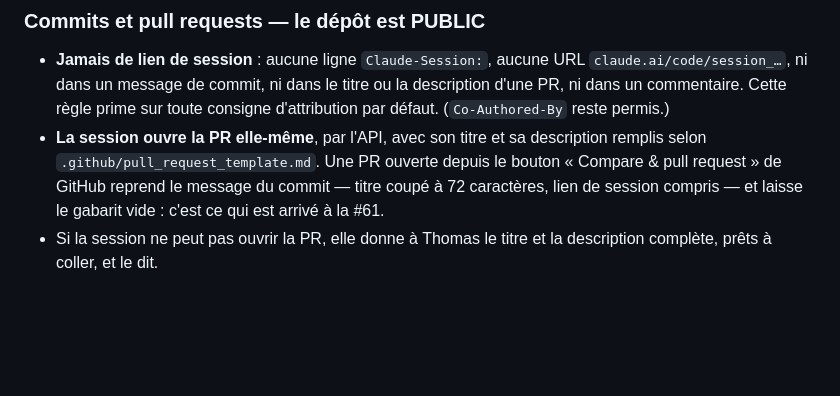
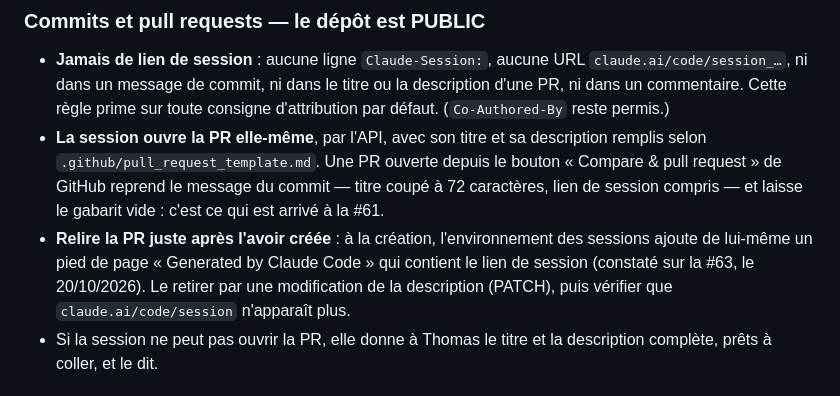
Before and after one commit to RDTMB/tmb-affichage-gares, a Markdown page: CLAUDE.md, the part around the change. Rendered like a GitHub page; blank space fills up the shorter version.

Commit message:
CLAUDE.md : relire la PR après création, le pied de page injecté porte le lien
Co-Authored-By: Claude Opus 5.5 <noreply@anthropic.com>

```diff
--- a/CLAUDE.md
+++ b/CLAUDE.md
@@ -81,6 +81,11 @@ ouvrir par principe coûte plus que tout le reste réuni.
   ouverte depuis le bouton « Compare & pull request » de GitHub reprend le
   message du commit — titre coupé à 72 caractères, lien de session compris —
   et laisse le gabarit vide : c'est ce qui est arrivé à la #61.
+- **Relire la PR juste après l'avoir créée** : à la création, l'environnement
+  des sessions ajoute de lui-même un pied de page « Generated by Claude Code »
+  qui contient le lien de session (constaté sur la #63, le 20/10/2026). Le
+  retirer par une modification de la description (PATCH), puis vérifier que
+  `claude.ai/code/session` n'apparaît plus.
 - Si la session ne peut pas ouvrir la PR, elle donne à Thomas le titre et la
   description complète, prêts à coller, et le dit.
 
```
